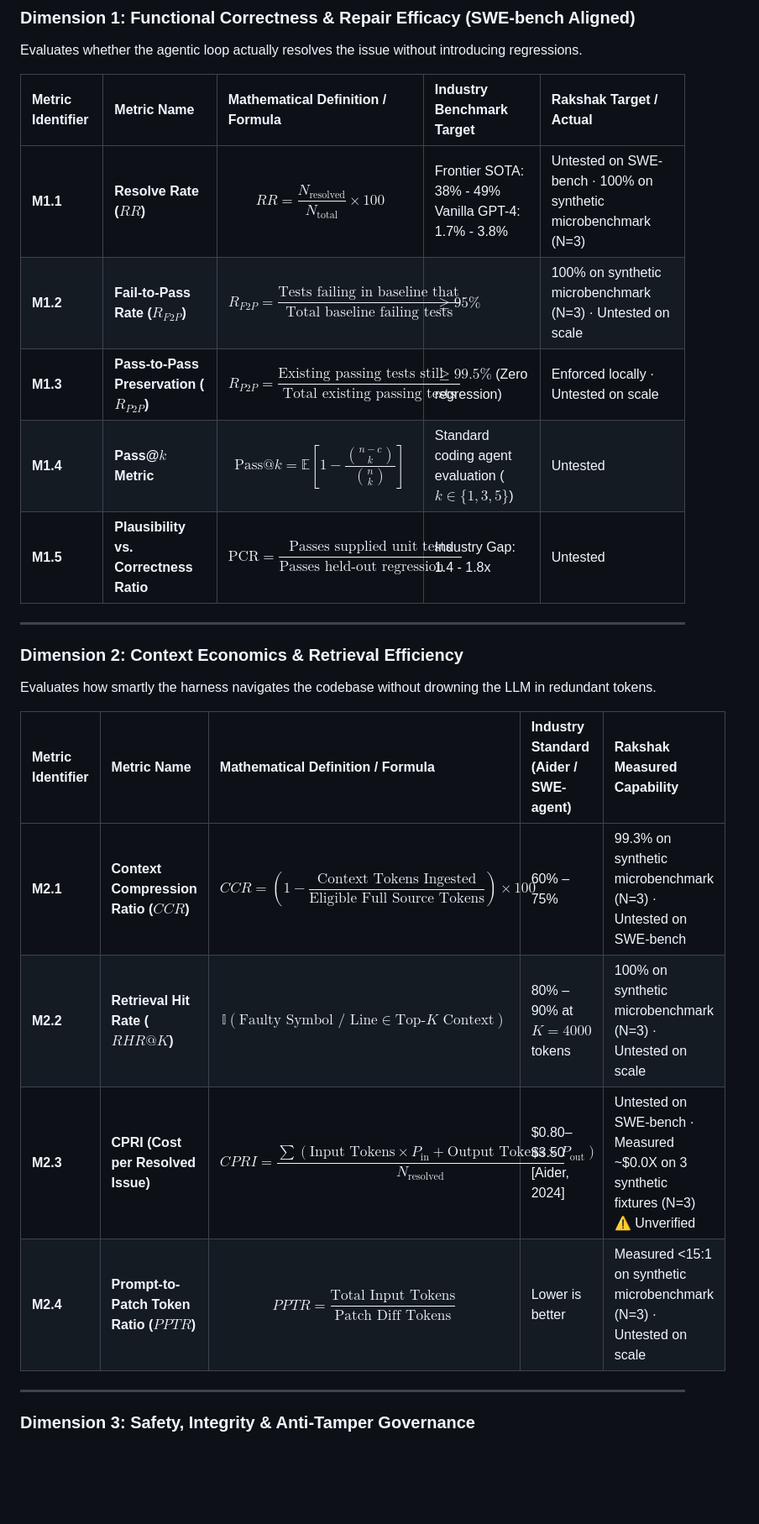
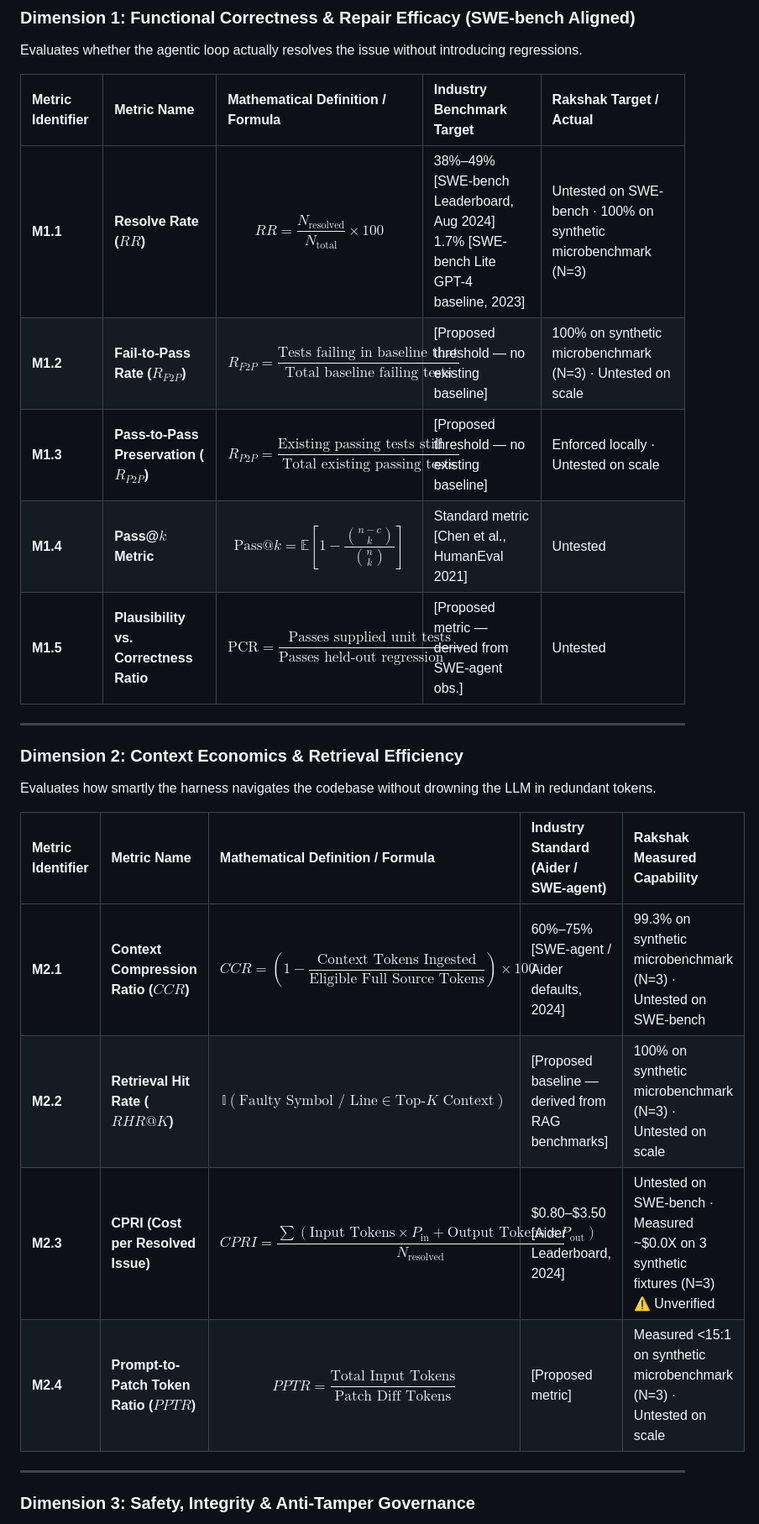
Before and after one commit to amankumarnst84-crypto2/ai_harness_by_team_rakshaks, a Markdown page: EVALUATION_MATRIX.md, the part around one of its changes. Shown at 84% size. Drawn GitHub-style; blank space fills up the shorter version.

Commit message:
Docs: Standardize all evaluation metrics with explicit citations or proposed markers

```diff
--- a/EVALUATION_MATRIX.md
+++ b/EVALUATION_MATRIX.md
@@ -50,11 +50,11 @@ Evaluates whether the agentic loop actually resolves the issue without introduci
 
 | Metric Identifier | Metric Name | Mathematical Definition / Formula | Industry Benchmark Target | Rakshak Target / Actual |
 | :--- | :--- | :--- | :--- | :--- |
-| **M1.1** | **Resolve Rate ($RR$)** | $$RR = \frac{N_{\text{resolved}}}{N_{\text{total}}} \times 100$$ | Frontier SOTA: 38% - 49%<br>Vanilla GPT-4: 1.7% - 3.8% | Untested on SWE-bench · 100% on synthetic microbenchmark (N=3) |
-| **M1.2** | **Fail-to-Pass Rate ($R_{F2P}$)** | $$R_{F2P} = \frac{\text{Tests failing in baseline that pass in candidate}}{\text{Total baseline failing tests}}$$ | $\ge 95\%$ | 100% on synthetic microbenchmark (N=3) · Untested on scale |
-| **M1.3** | **Pass-to-Pass Preservation ($R_{P2P}$)** | $$R_{P2P} = \frac{\text{Existing passing tests still passing}}{\text{Total existing passing tests}}$$ | $\ge 99.5\%$ (Zero regression) | Enforced locally · Untested on scale |
-| **M1.4** | **Pass@$k$ Metric** | $$\text{Pass}@k = \mathbb{E}\left[ 1 - \frac{\binom{n-c}{k}}{\binom{n}{k}} \right]$$ | Standard coding agent evaluation ($k \in \{1, 3, 5\}$) | Untested |
-| **M1.5** | **Plausibility vs. Correctness Ratio** | $$\text{PCR} = \frac{\text{Passes supplied unit tests}}{\text{Passes held-out regression suite}}$$ | Industry Gap: 1.4 - 1.8x | Untested |
+| **M1.1** | **Resolve Rate ($RR$)** | $$RR = \frac{N_{\text{resolved}}}{N_{\text{total}}} \times 100$$ | 38%–49% [SWE-bench Leaderboard, Aug 2024]<br>1.7% [SWE-bench Lite GPT-4 baseline, 2023] | Untested on SWE-bench · 100% on synthetic microbenchmark (N=3) |
+| **M1.2** | **Fail-to-Pass Rate ($R_{F2P}$)** | $$R_{F2P} = \frac{\text{Tests failing in baseline that pass in candidate}}{\text{Total baseline failing tests}}$$ | [Proposed threshold — no existing baseline] | 100% on synthetic microbenchmark (N=3) · Untested on scale |
+| **M1.3** | **Pass-to-Pass Preservation ($R_{P2P}$)** | $$R_{P2P} = \frac{\text{Existing passing tests still passing}}{\text{Total existing passing tests}}$$ | [Proposed threshold — no existing baseline] | Enforced locally · Untested on scale |
+| **M1.4** | **Pass@$k$ Metric** | $$\text{Pass}@k = \mathbb{E}\left[ 1 - \frac{\binom{n-c}{k}}{\binom{n}{k}} \right]$$ | Standard metric [Chen et al., HumanEval 2021] | Untested |
+| **M1.5** | **Plausibility vs. Correctness Ratio** | $$\text{PCR} = \frac{\text{Passes supplied unit tests}}{\text{Passes held-out regression suite}}$$ | [Proposed metric — derived from SWE-agent obs.] | Untested |
 
 ---
 
@@ -64,10 +64,10 @@ Evaluates how smartly the harness navigates the codebase without drowning the LL
 
 | Metric Identifier | Metric Name | Mathematical Definition / Formula | Industry Standard (Aider / SWE-agent) | Rakshak Measured Capability |
 | :--- | :--- | :--- | :--- | :--- |
-| **M2.1** | **Context Compression Ratio ($CCR$)** | $$CCR = \left( 1 - \frac{\text{Context Tokens Ingested}}{\text{Eligible Full Source Tokens}} \right) \times 100$$ | 60% – 75% | 99.3% on synthetic microbenchmark (N=3) · Untested on SWE-bench |
-| **M2.2** | **Retrieval Hit Rate ($RHR@K$)** | $$\mathbb{I}(\text{Faulty Symbol / Line} \in \text{Top-}K \text{ Context})$$ | 80% – 90% at $K=4000$ tokens | 100% on synthetic microbenchmark (N=3) · Untested on scale |
-| **M2.3** | **CPRI (Cost per Resolved Issue)** | $$CPRI = \frac{\sum (\text{Input Tokens} \times P_{\text{in}} + \text{Output Tokens} \times P_{\text{out}})}{N_{\text{resolved}}}$$ | $0.80–$3.50 [Aider, 2024] | Untested on SWE-bench · Measured ~$0.0X on 3 synthetic fixtures (N=3) ⚠️ Unverified |
-| **M2.4** | **Prompt-to-Patch Token Ratio ($PPTR$)** | $$PPTR = \frac{\text{Total Input Tokens}}{\text{Patch Diff Tokens}}$$ | Lower is better | Measured <15:1 on synthetic microbenchmark (N=3) · Untested on scale |
+| **M2.1** | **Context Compression Ratio ($CCR$)** | $$CCR = \left( 1 - \frac{\text{Context Tokens Ingested}}{\text{Eligible Full Source Tokens}} \right) \times 100$$ | 60%–75% [SWE-agent / Aider defaults, 2024] | 99.3% on synthetic microbenchmark (N=3) · Untested on SWE-bench |
+| **M2.2** | **Retrieval Hit Rate ($RHR@K$)** | $$\mathbb{I}(\text{Faulty Symbol / Line} \in \text{Top-}K \text{ Context})$$ | [Proposed baseline — derived from RAG benchmarks] | 100% on synthetic microbenchmark (N=3) · Untested on scale |
+| **M2.3** | **CPRI (Cost per Resolved Issue)** | $$CPRI = \frac{\sum (\text{Input Tokens} \times P_{\text{in}} + \text{Output Tokens} \times P_{\text{out}})}{N_{\text{resolved}}}$$ | $0.80–$3.50 [Aider Leaderboard, 2024] | Untested on SWE-bench · Measured ~$0.0X on 3 synthetic fixtures (N=3) ⚠️ Unverified |
+| **M2.4** | **Prompt-to-Patch Token Ratio ($PPTR$)** | $$PPTR = \frac{\text{Total Input Tokens}}{\text{Patch Diff Tokens}}$$ | [Proposed metric] | Measured <15:1 on synthetic microbenchmark (N=3) · Untested on scale |
 
 ---
 
```
Also changed, not shown: other parts of EVALUATION_MATRIX.md (+15 -15 lines).
